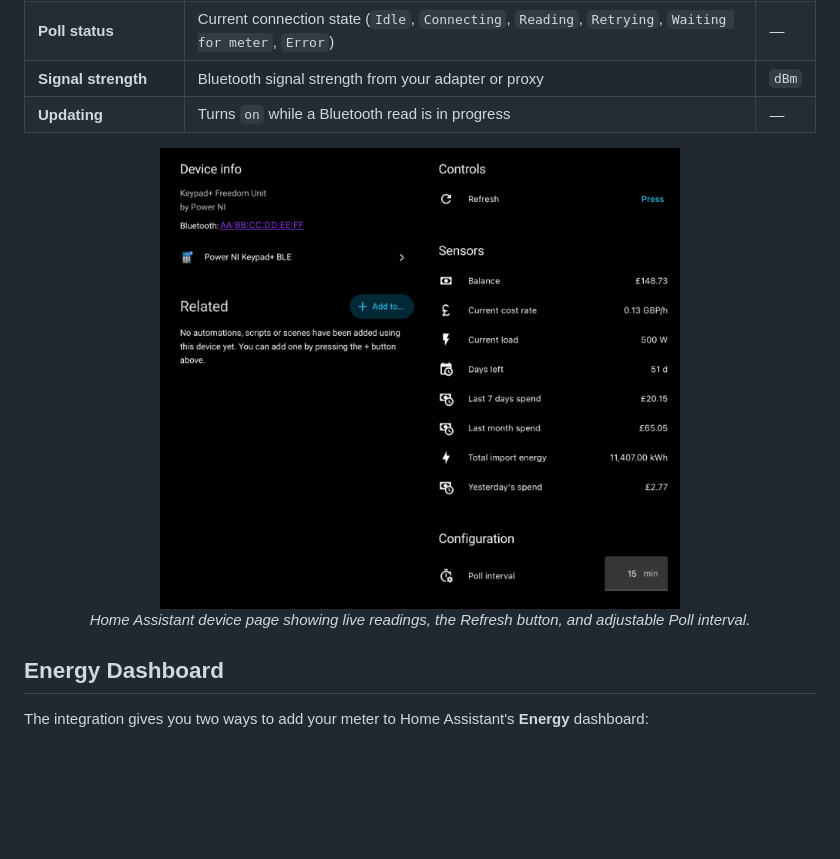
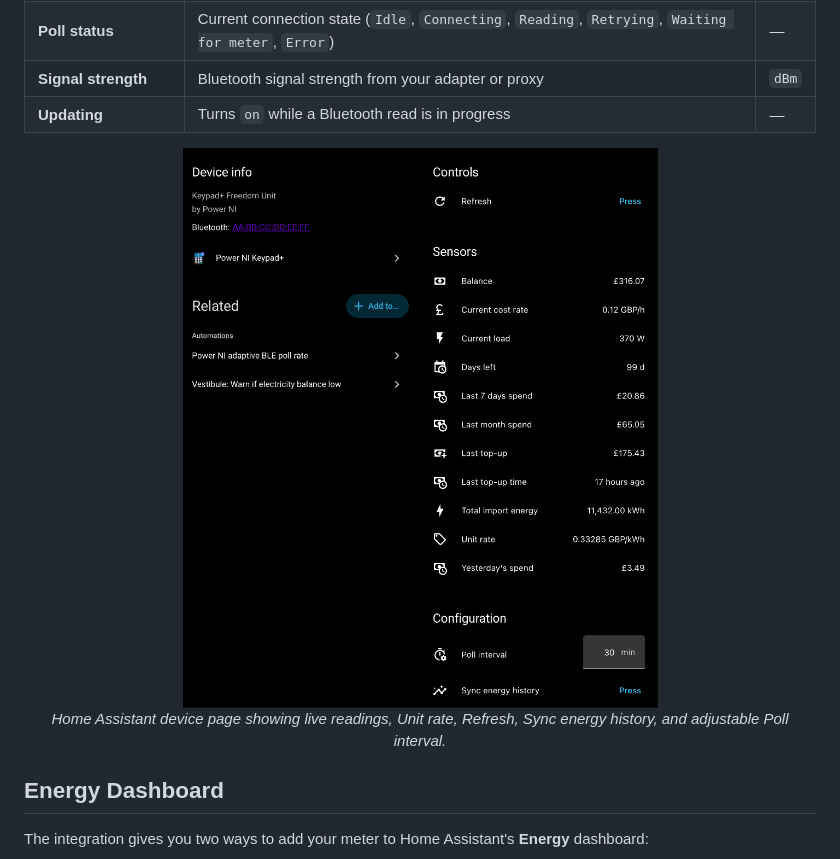
Before and after one commit to rorygallagher2024/ha-powerni-ble, a Markdown page: README.md, the part around the change. GitHub-like rendering; pictures changed too: docs/images/device-page.png; blank space fills up the shorter version.

Commit message:
Update README device page screenshot for v0.6.0

```diff
--- a/README.md
+++ b/README.md
@@ -194,7 +194,7 @@ Or install directly from the UI:
 <p align="center">
   <img src="docs/images/device-page.png" alt="Power NI Keypad+ device page in Home Assistant" width="520" />
   <br />
-  <em>Home Assistant device page showing live readings, the Refresh button, and adjustable Poll interval.</em>
+  <em>Home Assistant device page showing live readings, Unit rate, Refresh, Sync energy history, and adjustable Poll interval.</em>
 </p>
 
 ## Energy Dashboard
```
